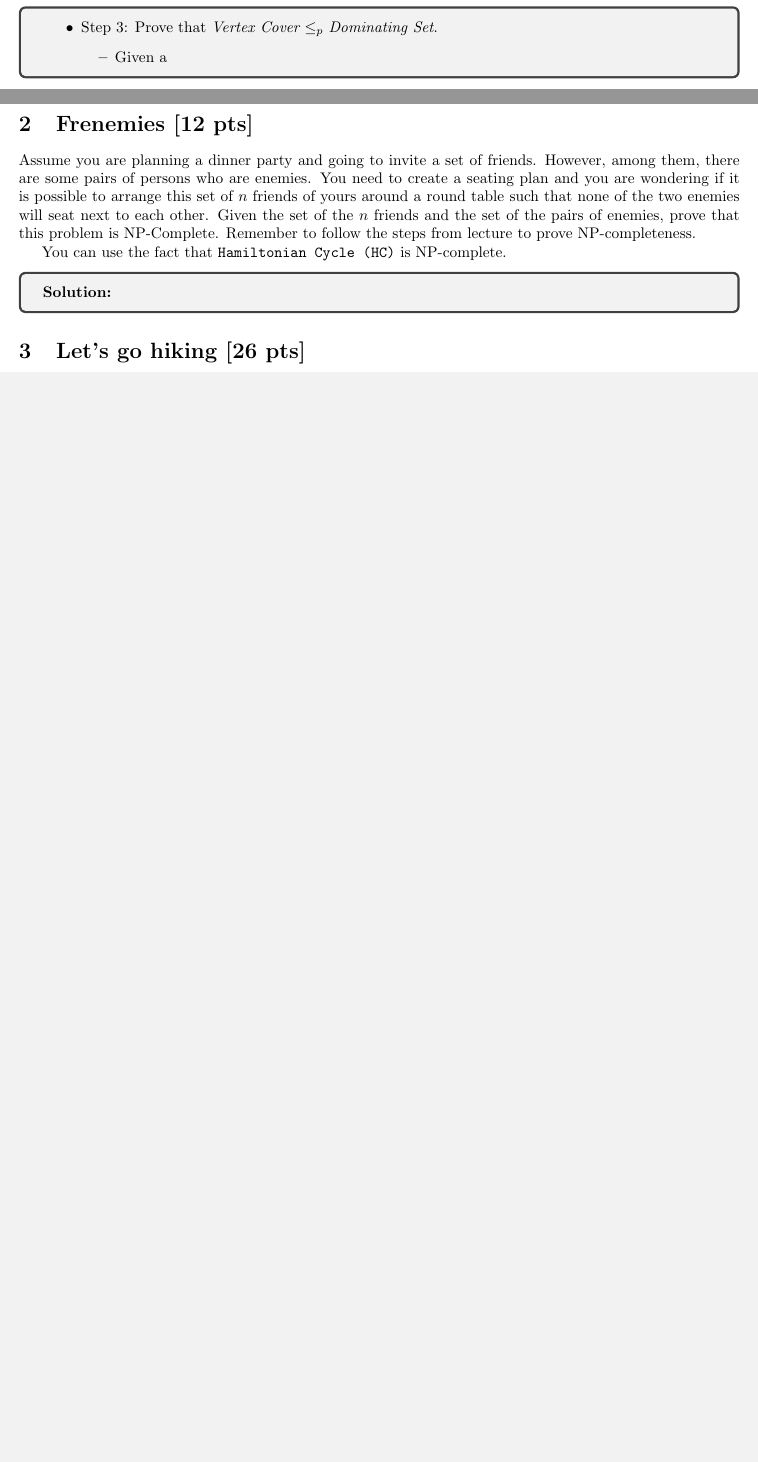
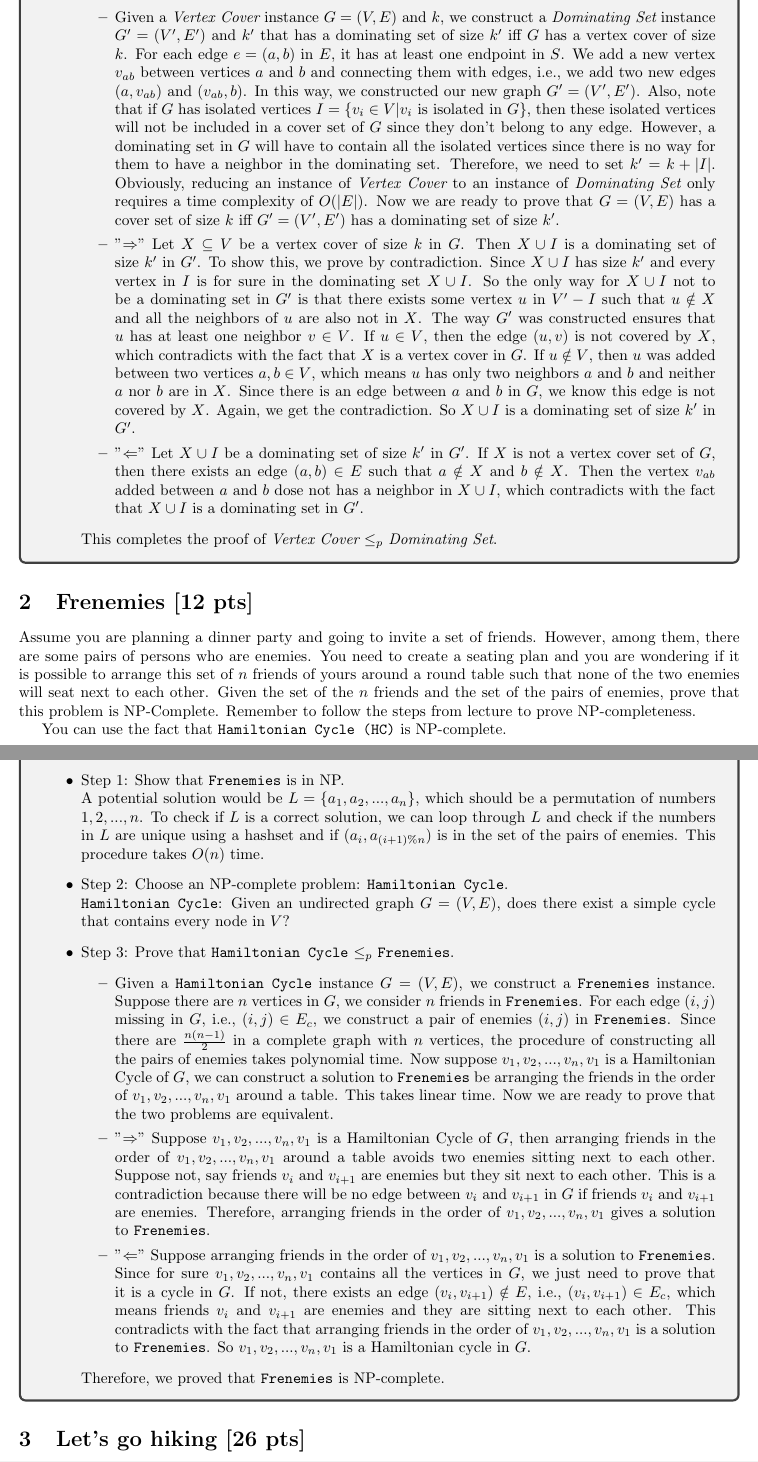
Before and after one commit to sliao7/CSE6140-Algorithm-course-work, a LaTeX problem sheet (HW3/HW3.tex): two parts of pages 1 and 2 of 2 before the commit and two parts of pages 2 and 3 of 4 after it, joined at a grey line, cut at the place of the change, the shorter picture padded with empty space. Compiled offline with pdfLaTeX.

Commit message:
problem 2 solved

```diff
--- a/HW3/HW3.tex
+++ b/HW3/HW3.tex
@@ -67,8 +67,13 @@ We know the {\em Set Cover} problem is NP-complete.
 \begin{itemize}
 \item Step 3: Prove that  {\em Vertex Cover}  $ \leq_{p}$ {\em Dominating Set}.
 \begin{itemize}
-\item Given a
+\item Given a {\em Vertex Cover} instance  $G = (V, E)$ and $k$, we construct a {\em Dominating Set} instance $G' = (V', E')$ and $k'$ that has a dominating set of size $k'$ iff $G$ has a vertex cover of size $k$. For each edge $e = (a,b)$ in $E$, it has at least one endpoint in $S$. We add a new vertex $v_{ab}$ between vertices $a$ and $b$ and connecting them with edges, i.e., we add two new edges $(a, v_{ab})$ and $(v_{ab}, b)$. In this way, we constructed our new graph $G' = (V', E')$. Also, note that if $G$ has isolated vertices $I = \{ v_i \in V | v_i \text{ is isolated in } G\}$, then these isolated vertices will not be included in a cover set of $G$ since they don't belong to any edge. However, a dominating set in $G$ will have to contain all the isolated vertices since there is no way for them to have a neighbor in the dominating set. Therefore, we need to set $k' = k + |I|$. Obviously, reducing an instance of {\em Vertex Cover} to an instance of {\em Dominating Set} only requires a time complexity of $O(|E|)$. Now we are ready to prove that $G = (V, E)$ has a cover set of size $k$ iff $G' = (V', E')$ has a dominating set of size $k'$.
+
+\item "$\Rightarrow$" Let $X \subseteq V$ be a vertex cover of size $k$ in $G$. Then  $X \cup I $ is a dominating set of size $k'$ in $G'$. To show this, we prove by contradiction. Since $X \cup I $ has size $k'$ and every vertex in $I$ is for sure in the dominating set $X \cup I$. So the only way for $X \cup I $ not to be a dominating set in $G'$ is that there exists some vertex $u$ in $V' - I$ such that $u \notin X$ and all the neighbors of $u$ are also not in $X$. The way $G'$ was constructed ensures that $u$ has at least one neighbor $v \in V$. If  $u \in V$, then the edge $(u, v)$ is not covered by $X$, which contradicts with the fact that $X$ is a vertex cover in $G$. If $u \notin V$, then $u$ was added between two vertices $a, b \in V$, which means $u$ has only two neighbors $a$ and $b$ and neither $a$ nor $b$ are in $X$. Since there is an edge between $a$ and $b$ in $G$, we know this edge is not covered by $X$. Again, we get the contradiction. So $X \cup I $ is a dominating set of size $k'$ in $G'$.
+
+\item "$\Leftarrow$" Let  $X \cup I $ be a dominating set of size $k'$ in $G'$. If $X$ is not a vertex cover set of $G$, then there exists an edge $(a,b) \in E$ such that $a \notin X$ and $b \notin X$. Then the vertex $v_{ab}$ added between $a$ and $b$ dose not has a neighbor in $X \cup I$, which contradicts with the fact that $X \cup I$ is a dominating set in $G'$.
 \end{itemize}
+This completes the proof of {\em Vertex Cover}  $ \leq_{p}$ {\em Dominating Set}.
 \end{itemize}
 \end{tcolorbox}
 
@@ -80,6 +85,23 @@ You can use the fact that \texttt{Hamiltonian Cycle (HC)} is NP-complete.
 
 \begin{tcolorbox}
 {\bf Solution:}
+\begin{itemize}
+\item Step 1: Show that \texttt{Frenemies} is in NP.\\
+A potential solution would be $L = \{a_1, a_2, ..., a_n\}$, which should be a permutation of numbers $1,2, ..., n$.  To check if $L$ is a correct solution, we can loop through $L$ and check if the numbers in $L$ are unique using a hashset and if $(a_i, a_{(i+1)\%n})$ is in the set of the pairs of enemies. This procedure takes $O(n)$ time.
+
+\item Step 2: Choose an NP-complete problem: \texttt{Hamiltonian Cycle}.\\
+\texttt{Hamiltonian Cycle}: Given an undirected graph $G = (V, E)$, does there exist a simple cycle that contains every node in $V$?
+
+\item Step 3: Prove that \texttt{Hamiltonian Cycle} $\leq _{p}$ \texttt{Frenemies}.
+\begin{itemize}
+\item Given a \texttt{Hamiltonian Cycle} instance $G = (V, E)$, we construct a \texttt{Frenemies} instance. Suppose there are $n$ vertices in $G$, we consider $n$ friends in \texttt{Frenemies}. For each edge $(i,j)$ missing in $G$, i.e.,  $(i,j) \in E_c$, we construct a pair of enemies $(i, j)$ in \texttt{Frenemies}. Since there are $\frac {n(n-1)}{2}$ in a complete graph with $n$ vertices, the procedure of constructing all the pairs of enemies takes polynomial time. Now suppose $v_1, v_2, ..., v_n, v_1$ is a Hamiltonian Cycle of $G$, we can construct a solution to \texttt{Frenemies} be arranging the friends in the order of $v_1, v_2, ..., v_n, v_1$ around a table. This takes linear time. Now we are ready to prove that the two problems are equivalent.
+
+\item "$\Rightarrow$" Suppose $v_1, v_2, ..., v_n, v_1$ is a Hamiltonian Cycle of $G$, then arranging friends in the order of $v_1, v_2, ..., v_n, v_1$ around a table avoids two enemies sitting next to each other. Suppose not, say friends $v_{i}$ and $v_{i+1}$ are enemies but they sit next to each other. This is a contradiction because there will be no edge between $v_i$ and $v_{i+1}$ in $G$ if friends $v_i$ and $v_{i+1}$  are enemies. Therefore, arranging friends in the order of $v_1, v_2, ..., v_n, v_1$ gives a solution to \texttt{Frenemies}.
+
+\item "$\Leftarrow$" Suppose arranging friends in the order of $v_1, v_2, ..., v_n, v_1$ is a solution to \texttt{Frenemies}. Since for sure $v_1, v_2, ..., v_n, v_1$ contains all the vertices in $G$, we just need to prove that it is a cycle in $G$.  If not, there exists an edge $(v_i, v_{i+1}) \notin E$, i.e.,  $(v_i, v_{i+1}) \in E_c$, which means friends $v_i$ and $v_{i+1}$ are enemies and they are sitting next to each other. This contradicts with the fact that arranging friends in the order of $v_1, v_2, ..., v_n, v_1$ is a solution to \texttt{Frenemies}. So $v_1, v_2, ..., v_n, v_1$ is a Hamiltonian cycle in $G$.
+\end{itemize}
+Therefore, we proved that \texttt{Frenemies} is NP-complete.
+\end{itemize}
 \end{tcolorbox}
 
 \section{Let's go hiking [26 pts]}
```
Also changed, not shown: HW3/HW3.pdf, HW3/HW3.tex (6 more changed lines), 3 other files.
